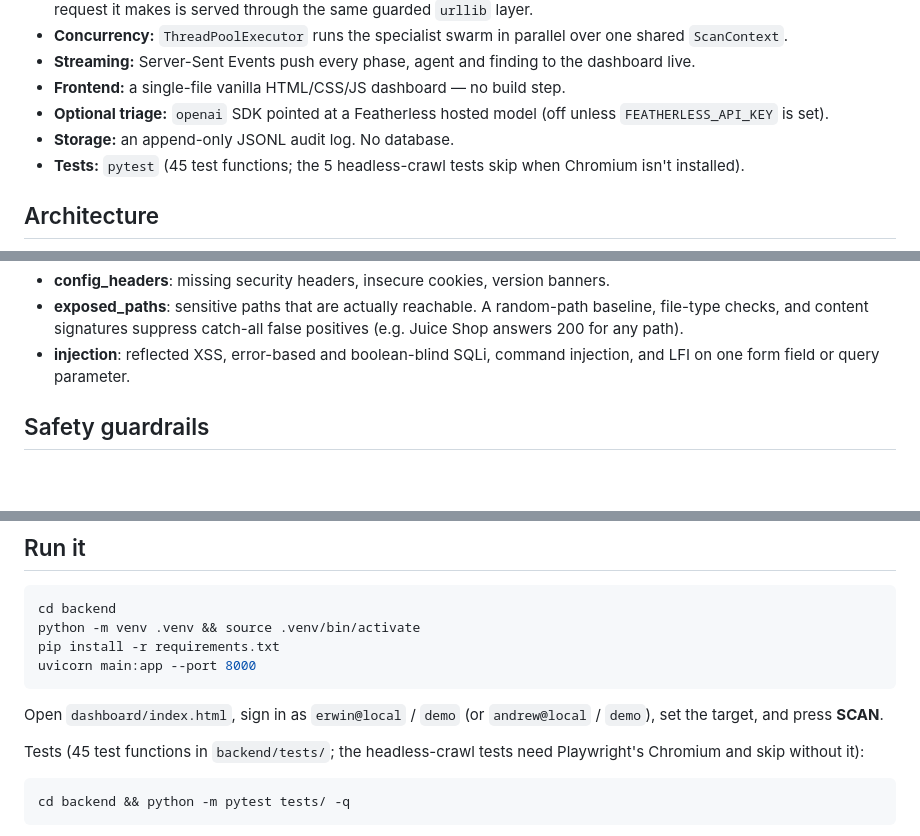
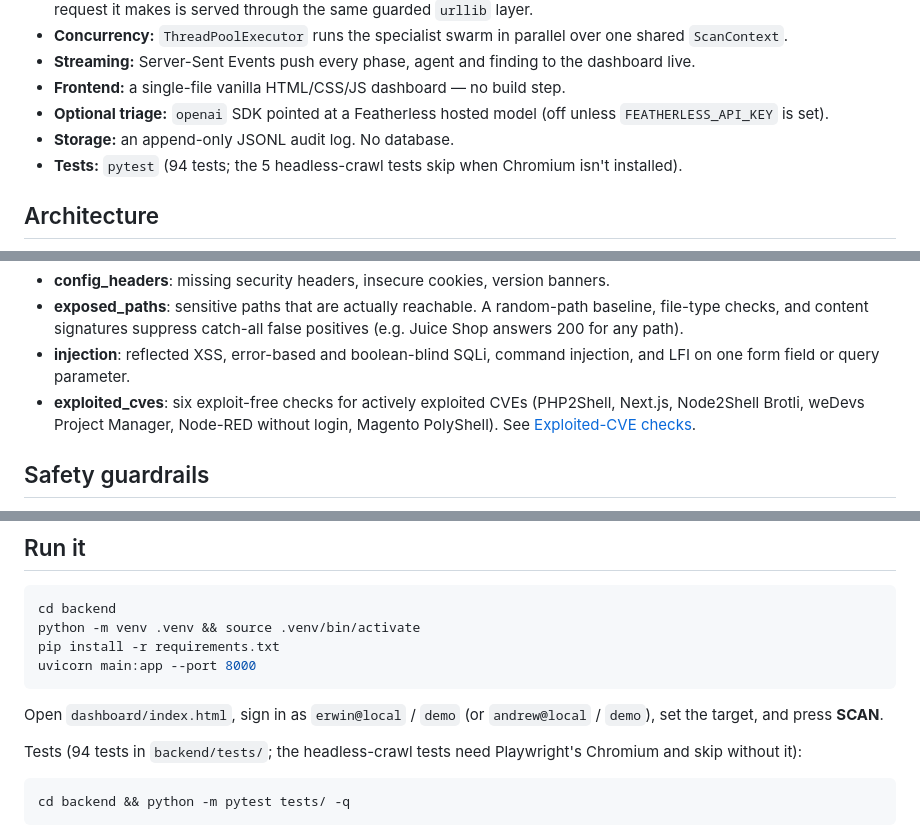
Before and after one commit to andrewcar/AITX-ANTLER-Hackathon, a Markdown page: README.md, 3 parts joined by grey strips. Drawn GitHub-style; blank space fills up the shorter version.

````diff
--- a/README.md
+++ b/README.md
@@ -14,7 +14,7 @@ A consent-first, non-destructive, allowlist-gated multi-agent web-vulnerability
 - **Frontend:** a single-file vanilla HTML/CSS/JS dashboard — no build step.
 - **Optional triage:** `openai` SDK pointed at a Featherless hosted model (off unless `FEATHERLESS_API_KEY` is set).
 - **Storage:** an append-only JSONL audit log. No database.
-- **Tests:** `pytest` (45 test functions; the 5 headless-crawl tests skip when Chromium isn't installed).
+- **Tests:** `pytest` (94 tests; the 5 headless-crawl tests skip when Chromium isn't installed).
 
 ## Architecture
 
@@ -52,6 +52,7 @@ Specialists:
 - **config_headers**: missing security headers, insecure cookies, version banners.
 - **exposed_paths**: sensitive paths that are actually reachable. A random-path baseline, file-type checks, and content signatures suppress catch-all false positives (e.g. Juice Shop answers 200 for any path).
 - **injection**: reflected XSS, error-based and boolean-blind SQLi, command injection, and LFI on one form field or query parameter.
+- **exploited_cves**: six exploit-free checks for actively exploited CVEs (PHP2Shell, Next.js, Node2Shell Brotli, weDevs Project Manager, Node-RED without login, Magento PolyShell). See [Exploited-CVE checks](#exploited-cve-checks).
 
 ## Safety guardrails
 
@@ -92,7 +108,7 @@ uvicorn main:app --port 8000
 
 Open `dashboard/index.html`, sign in as `erwin@local` / `demo` (or `andrew@local` / `demo`), set the target, and press **SCAN**.
 
-Tests (45 test functions in `backend/tests/`; the headless-crawl tests need Playwright's Chromium and skip without it):
+Tests (94 tests in `backend/tests/`; the headless-crawl tests need Playwright's Chromium and skip without it):
 
 ```bash
 cd backend && python -m pytest tests/ -q
````
Also changed, not shown: other parts of README.md (+15 -0 lines), docs/DEMO_RUNBOOK.md (+1 -1 lines).
